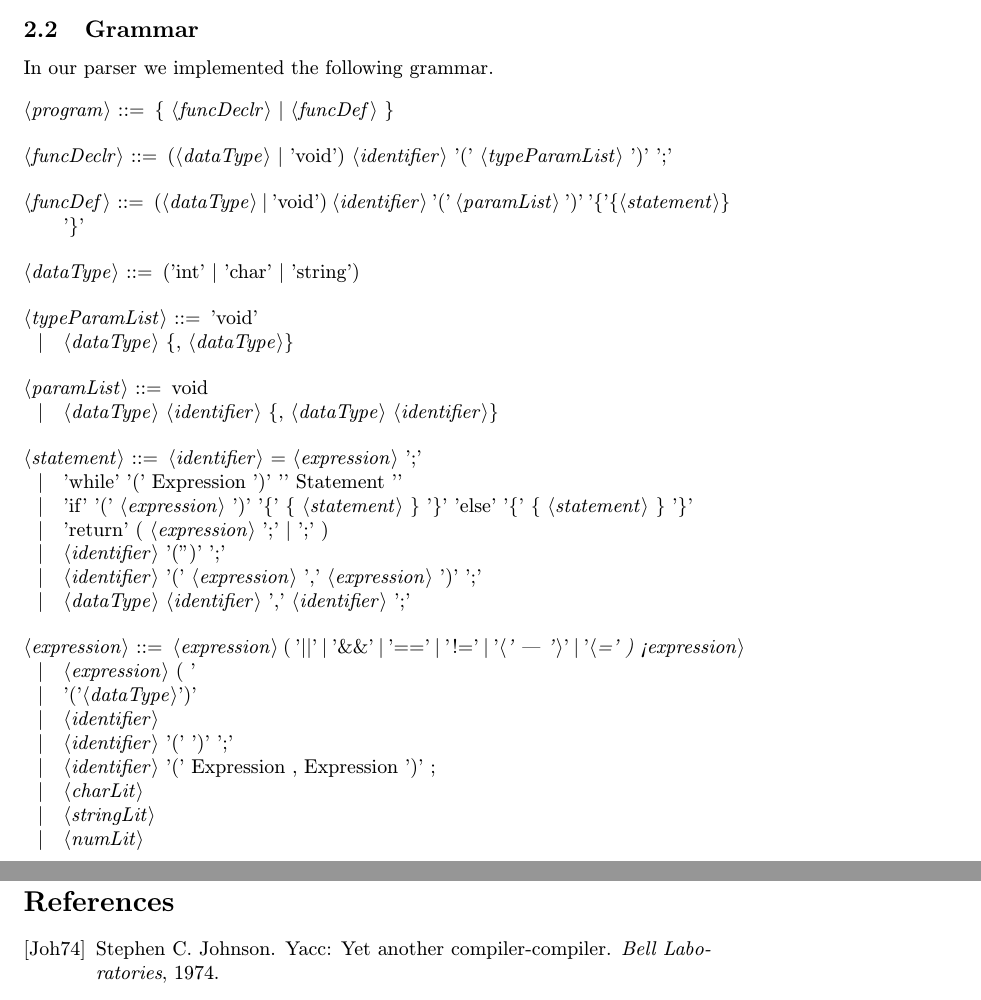
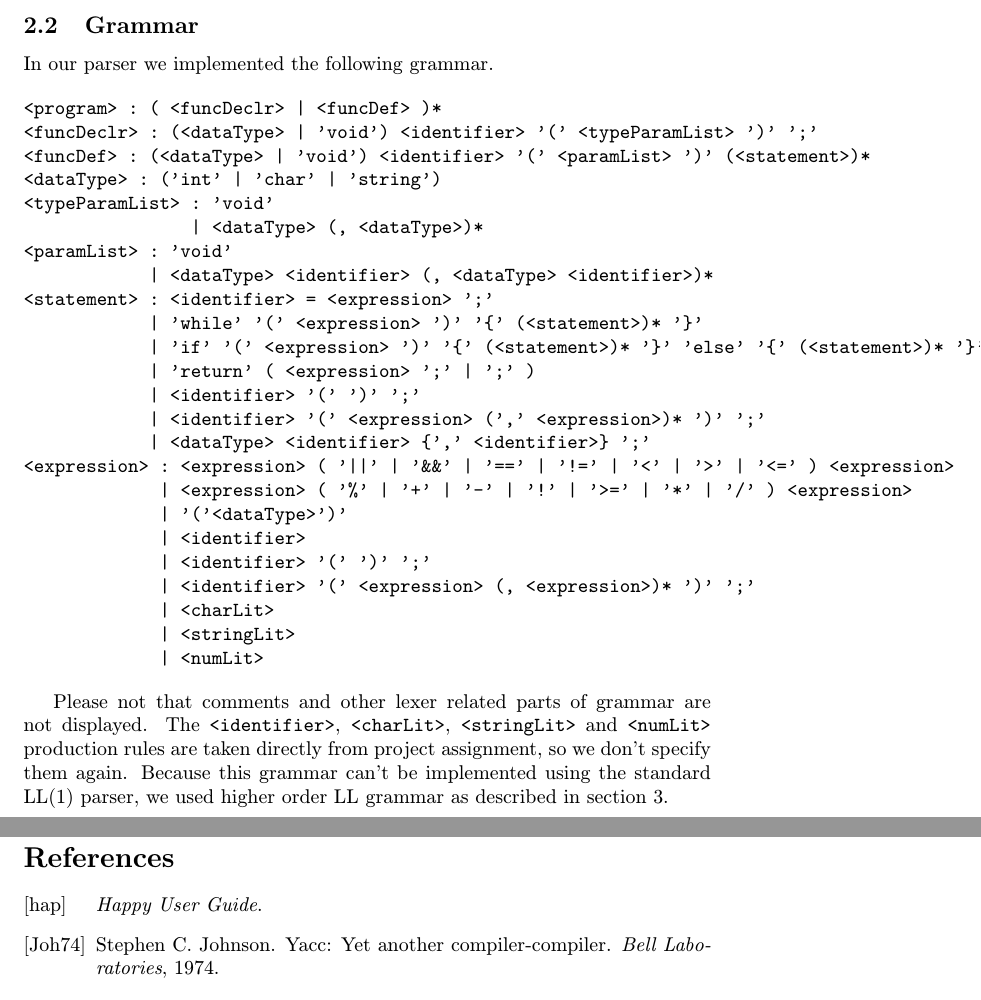
Before and after one commit to JOndra91/VYPe15, a LaTeX document (paper/project.tex, which reads paper/bibliography.bib): two parts of pages 3 and 6 of 6, joined at a grey line, cut so that both start at the same text. Compiled offline with pdfLaTeX.

Commit message:
docu grammar TYPO fixed

```diff
--- a/paper/bibliography.bib
+++ b/paper/bibliography.bib
@@ -11,3 +11,5 @@ title = {Lex and Yacc},
 publisher = {OReilly and Associates},
 year = {1992},
 }
+
+@Manual{happy,
--- a/paper/project.tex
+++ b/paper/project.tex
@@ -60,42 +60,38 @@ The last component is the optimizer/target code generator duo, which is fairly s
 \subsection{Grammar}
 In our parser we implemented the following grammar.
 
-\begin{grammar}
-<program> ::= \{ <funcDeclr> | <funcDef> \}
+\begin{verbatim}
+<program> : ( <funcDeclr> | <funcDef> )*
+<funcDeclr> : (<dataType> | 'void') <identifier> '(' <typeParamList> ')' ';'
+<funcDef> : (<dataType> | 'void') <identifier> '(' <paramList> ')' (<statement>)*
+<dataType> : ('int' | 'char' | 'string')
+<typeParamList> : 'void'
+                | <dataType> (, <dataType>)*
+<paramList> : 'void'
+            | <dataType> <identifier> (, <dataType> <identifier>)*
+<statement> : <identifier> = <expression> ';'
+            | 'while' '(' <expression> ')' '{' (<statement>)* '}'
+            | 'if' '(' <expression> ')' '{' (<statement>)* '}' 'else' '{' (<statement>)* '}'
+            | 'return' ( <expression> ';' | ';' )
+            | <identifier> '(' ')' ';'
+            | <identifier> '(' <expression> (',' <expression>)* ')' ';'
+            | <dataType> <identifier> {',' <identifier>} ';'
+<expression> : <expression> ( '||' | '&&' | '==' | '!=' | '<' | '>' | '<=' ) <expression>
+             | <expression> ( '%' | '+' | '-' | '!' | '>=' | '*' | '/' ) <expression>
+             | '('<dataType>')'
+             | <identifier>
+             | <identifier> '(' ')' ';'
+             | <identifier> '(' <expression> (, <expression>)* ')' ';'
+             | <charLit>
+             | <stringLit>
+             | <numLit>
+\end{verbatim}
 
-<funcDeclr> ::= (<dataType> | 'void') <identifier> '(' <typeParamList> ')' ';'
-
-<funcDef> ::= (<dataType> | 'void') <identifier> '(' <paramList> ')' '\{'\{<statement>\} '\}'
-
-<dataType> ::= ('int' | 'char' | 'string')
-
-
-<typeParamList> ::= 'void'
-				\alt <dataType> \{, <dataType>\}
-
-<paramList> ::= void
-		  \alt <dataType> <identifier> \{, <dataType> <identifier>\}
-
-<statement> ::= <identifier> = <expression> ';'
-	      \alt 'while' '(' Expression ')' '{' {Statement} '}'
-	   	  \alt 'if' '(' <expression> ')' '\{' \{ <statement> \} '\}' 'else' '\{' \{ <statement> \} '\}'
-	   	  \alt 'return' ( <expression> ';' | ';' )
-	   	  \alt <identifier> '('')' ';'
-	   	  \alt <identifier> '(' <expression> {',' <expression>} ')' ';'
-	   	  \alt <dataType> <identifier> {',' <identifier>} ';'
-
-<expression> ::= <expression> ( '||' | '\&\&' | '==' | '!=' | '<' | '>' | '<=' ) <expression>
-           \alt <expression> ( '%' | '+' | '-' | '!' | '>=' | '*' | '/' ) <expression>
-           \alt '('<dataType>')'
-           \alt <identifier>
-           \alt <identifier> '(' ')' ';'
-           \alt <identifier> '(' Expression {, Expression} ')' ;
-           \alt <charLit>
-           \alt <stringLit>
-           \alt <numLit>
-
-\end{grammar}
-
+Please not that comments and other lexer related parts of grammar are not displayed.
+The \texttt{<identifier>}, \texttt{<charLit>}, \texttt{<stringLit>} and \texttt{<numLit>}
+production rules are taken directly from project assignment, so we don't specify them
+again. Because this grammar can't be implemented using the standard LL(1) parser, we
+used higher order LL grammar as described in section \ref{sec:implementation}.
 
 \section{Implementation}
 \label{sec:implementation}
```
Also changed, not shown: paper/bibliography.bib (5 more changed lines), paper/project.tex (3 more changed lines).
